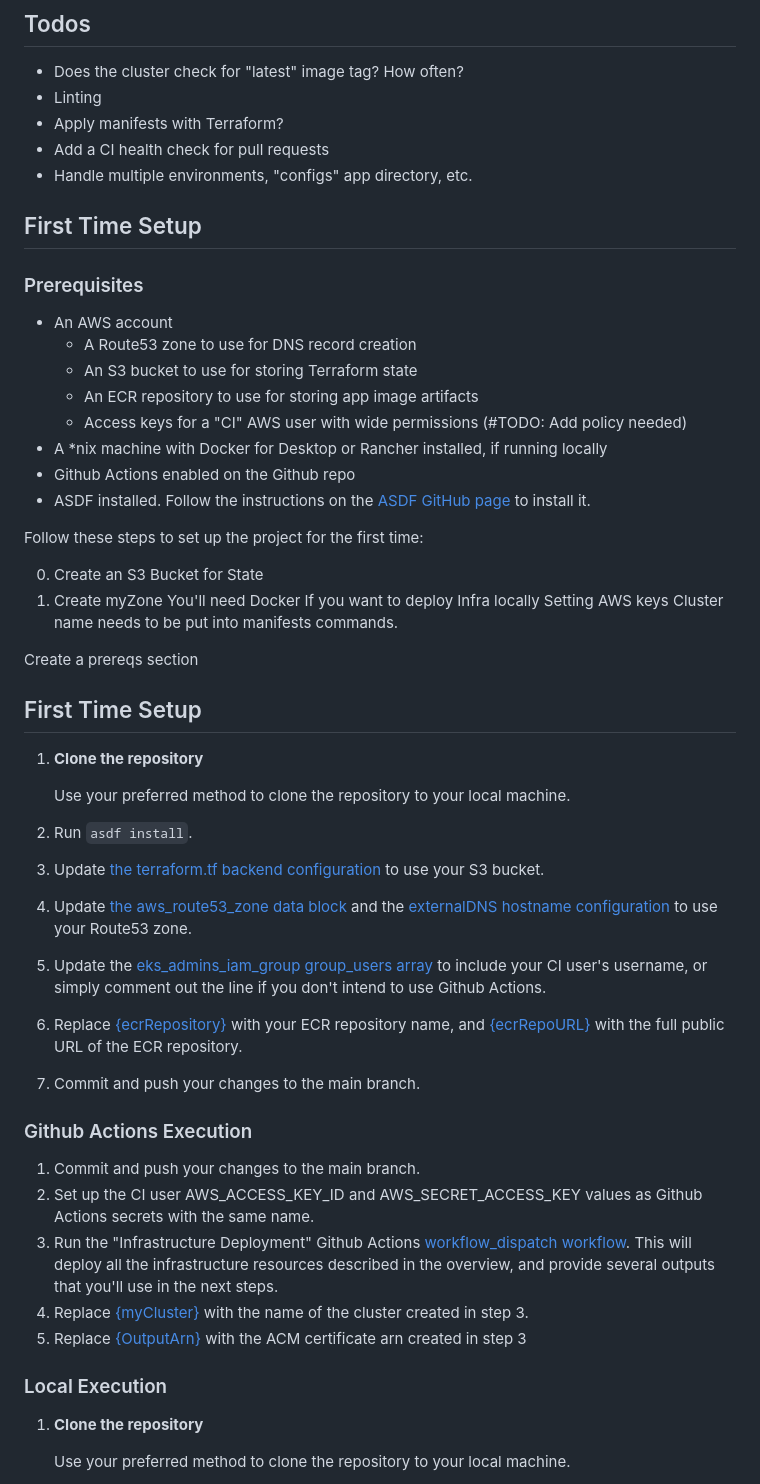
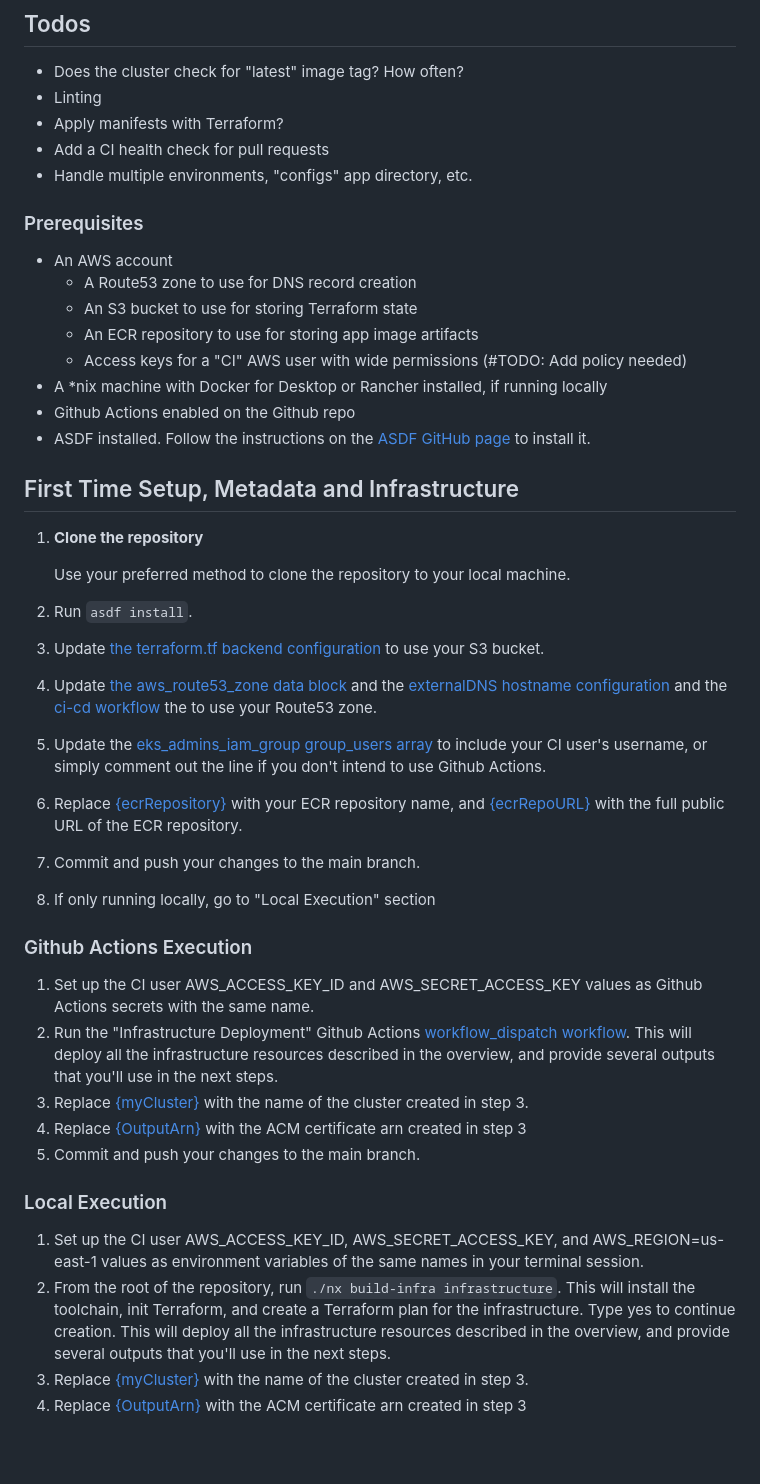
Before and after one commit to jeremyblackowiak/crispy-octo-sniffle, a Markdown page: README.md, the part around the change printed below. Rendered like a GitHub page; blank space fills up the shorter version.

Commit message:
iterative change

```diff
--- a/README.md
+++ b/README.md
@@ -18,7 +18,7 @@ what i'd do with more time: something else for manifests, stuff from notes, depl
 - Add a CI health check for pull requests
 - Handle multiple environments, "configs" app directory, etc.
 
-## First Time Setup
+
 
 ### Prerequisites
 
@@ -31,18 +31,8 @@ what i'd do with more time: something else for manifests, stuff from notes, depl
 - Github Actions enabled on the Github repo
 - ASDF installed. Follow the instructions on the [ASDF GitHub page](https://github.com/asdf-vm/asdf) to install it.
 
-Follow these steps to set up the project for the first time:
 
-0. Create an S3 Bucket for State
-00. Create myZone
-You'll need Docker
-If you want to deploy Infra locally
-Setting AWS keys
-Cluster name needs to be put into manifests commands.
-
-Create a prereqs section
-
-## First Time Setup
+## First Time Setup, Metadata and Infrastructure
 
 
 1. **Clone the repository**
@@ -50,23 +40,26 @@ Create a prereqs section
    Use your preferred method to clone the repository to your local machine.
 2. Run `asdf install`.
 2. Update [the terraform.tf backend configuration](./packages/infrastructure/terraform.tf#L6) to use your S3 bucket.
-3. Update [the aws_route53_zone data block](./packages/infrastructure/ingress.tf#L101) and the [externalDNS hostname configuration](./packages/manifests/ingress.yaml#L7) to use your Route53 zone.
+3. Update [the aws_route53_zone data block](./packages/infrastructure/ingress.tf#L101) and the [externalDNS hostname configuration](./packages/manifests/ingress.yaml#L7) and the [ci-cd workflow](./.github/workflows/ci-cd.yml#L42) the  to use your Route53 zone.
 4. Update the [eks_admins_iam_group group_users array](./packages/infrastructure/main.tf#L206) to include your CI user's username, or simply comment out the line if you don't intend to use Github Actions.
 5. Replace [{ecrRepository}](./packages/app/project.json#L10) with your ECR repository name, and [{ecrRepoURL}](./packages/manifests/deployment.yaml#L17) with the full public URL of the ECR repository.
 6. Commit and push your changes to the main branch.
+7. If only running locally, go to "Local Execution" section
 
 
 ### Github Actions Execution
 
-1. Commit and push your changes to the main branch.
-2. Set up the CI user AWS_ACCESS_KEY_ID and AWS_SECRET_ACCESS_KEY values as Github Actions secrets with the same name.
-3. Run the "Infrastructure Deployment" Github Actions [workflow_dispatch workflow](https://docs.github.com/en/actions/using-workflows/manually-running-a-workflow). This will deploy all the infrastructure resources described in the overview, and provide several outputs that you'll use in the next steps.
-4. Replace [{myCluster}](./packages/manifests/project.json#L206) with the name of the cluster created in step 3.
-5. Replace [{OutputArn}](./packages/manifests/ingress.yaml#L6) with the ACM certificate arn created in step 3
+1. Set up the CI user AWS_ACCESS_KEY_ID and AWS_SECRET_ACCESS_KEY values as Github Actions secrets with the same name.
+2. Run the "Infrastructure Deployment" Github Actions [workflow_dispatch workflow](https://docs.github.com/en/actions/using-workflows/manually-running-a-workflow). This will deploy all the infrastructure resources described in the overview, and provide several outputs that you'll use in the next steps.
+3. Replace [{myCluster}](./packages/manifests/project.json#L206) with the name of the cluster created in step 3.
+4. Replace [{OutputArn}](./packages/manifests/ingress.yaml#L6) with the ACM certificate arn created in step 3
+5. Commit and push your changes to the main branch.
 
 ### Local Execution
 
-1. **Clone the repository**
+1. Set up the CI user AWS_ACCESS_KEY_ID, AWS_SECRET_ACCESS_KEY, and AWS_REGION=us-east-1 values as environment variables of the same names in your terminal session.
+2. From the root of the repository, run `./nx build-infra infrastructure`. This will install the toolchain, init Terraform, and create a Terraform plan for the infrastructure. Type yes to continue creation. This will deploy all the infrastructure resources described in the overview, and provide several outputs that you'll use in the next steps.
+3. Replace [{myCluster}](./packages/manifests/project.json#L206) with the name of the cluster created in step 3.
+4. Replace [{OutputArn}](./packages/manifests/ingress.yaml#L6) with the ACM certificate arn created in step 3
 
-   Use your preferred method to clone the repository to your local machine.
 
```
Also changed, not shown: other parts of README.md (+1 -21 lines).
